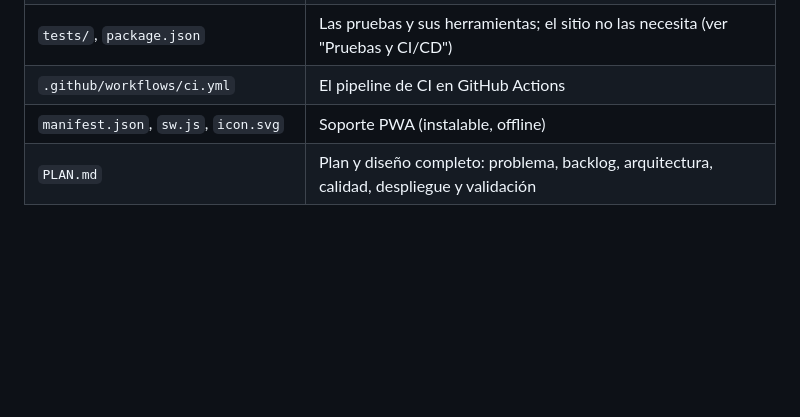
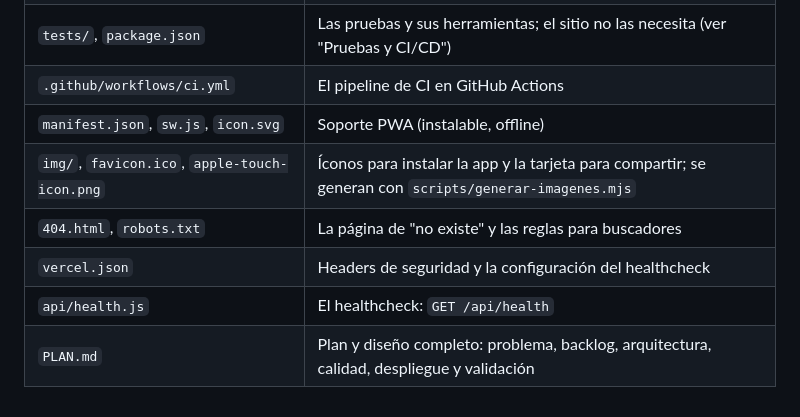
Before and after one commit to MelvaMateo/cuenta-clara, a Markdown page: README.md, the part around one of its changes. GitHub-like rendering; blank space fills up the shorter version.

```diff
--- a/README.md
+++ b/README.md
@@ -90,4 +109,8 @@ Solo llega a producción lo que pasó el CI:
 | `tests/`, `package.json` | Las pruebas y sus herramientas; el sitio no las necesita (ver "Pruebas y CI/CD") |
 | `.github/workflows/ci.yml` | El pipeline de CI en GitHub Actions |
 | `manifest.json`, `sw.js`, `icon.svg` | Soporte PWA (instalable, offline) |
+| `img/`, `favicon.ico`, `apple-touch-icon.png` | Íconos para instalar la app y la tarjeta para compartir; se generan con `scripts/generar-imagenes.mjs` |
+| `404.html`, `robots.txt` | La página de "no existe" y las reglas para buscadores |
+| `vercel.json` | Headers de seguridad y la configuración del healthcheck |
+| `api/health.js` | El healthcheck: `GET /api/health` |
 | `PLAN.md` | Plan y diseño completo: problema, backlog, arquitectura, calidad, despliegue y validación |
```
Also changed, not shown: other parts of README.md (+22 -3 lines).
